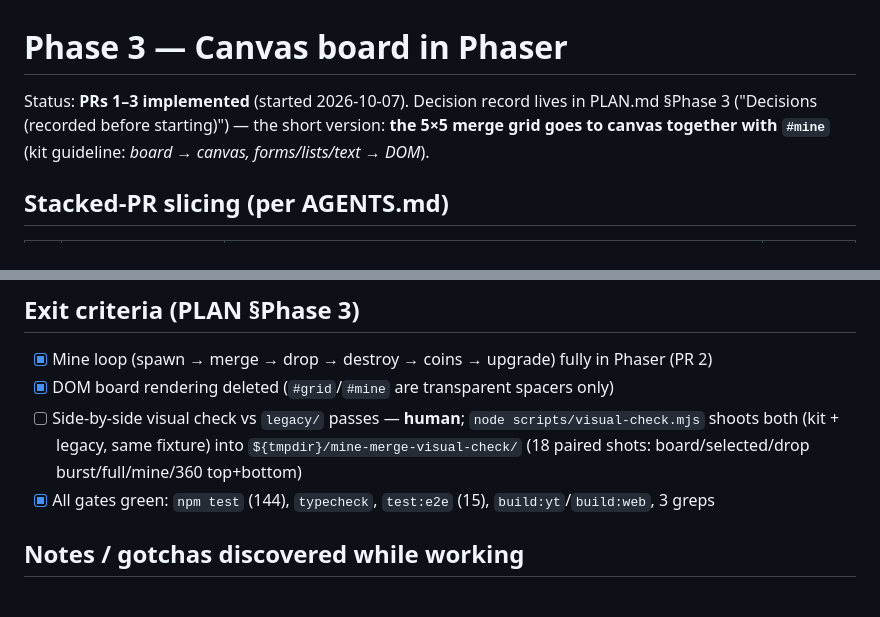
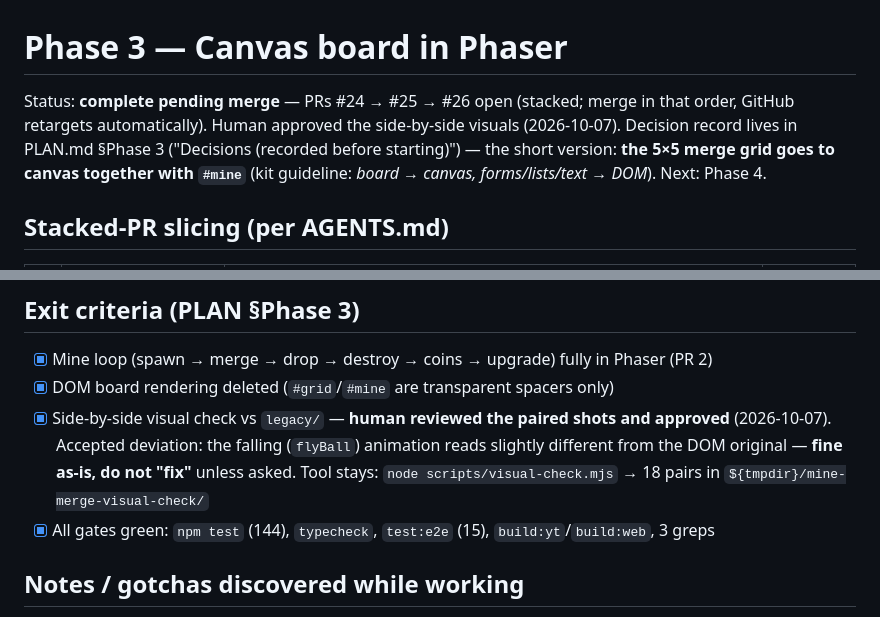
Before and after one commit to logyQT/mine-merge, a Markdown page: docs/phase-3.md, 2 parts joined by grey strips. GitHub-like rendering.

Commit message:
docs(phase-3): human-approved visuals, accepted flyBall deviation, merge status

```diff
--- a/docs/phase-3.md
+++ b/docs/phase-3.md
@@ -1,9 +1,10 @@
 # Phase 3 — Canvas board in Phaser
 
-Status: **PRs 1–3 implemented** (started 2026-10-07). Decision record lives in PLAN.md
-§Phase 3 ("Decisions (recorded before starting)") — the short version: **the 5×5 merge
-grid goes to canvas together with `#mine`** (kit guideline: *board → canvas,
-forms/lists/text → DOM*).
+Status: **complete pending merge** — PRs #24 → #25 → #26 open (stacked; merge in that
+order, GitHub retargets automatically). Human approved the side-by-side visuals
+(2026-10-07). Decision record lives in PLAN.md §Phase 3 ("Decisions (recorded before
+starting)") — the short version: **the 5×5 merge grid goes to canvas together with
+`#mine`** (kit guideline: *board → canvas, forms/lists/text → DOM*). Next: Phase 4.
 
 ## Stacked-PR slicing (per AGENTS.md)
 
@@ -17,9 +18,11 @@ forms/lists/text → DOM*).
 
 - [x] Mine loop (spawn → merge → drop → destroy → coins → upgrade) fully in Phaser (PR 2)
 - [x] DOM board rendering deleted (`#grid`/`#mine` are transparent spacers only)
-- [ ] Side-by-side visual check vs `legacy/` passes — **human**; `node scripts/visual-check.mjs`
-      shoots both (kit + legacy, same fixture) into `${tmpdir}/mine-merge-visual-check/`
-      (18 paired shots: board/selected/drop burst/full/mine/360 top+bottom)
+- [x] Side-by-side visual check vs `legacy/` — **human reviewed the paired shots and
+      approved** (2026-10-07). Accepted deviation: the falling (`flyBall`) animation
+      reads slightly different from the DOM original — **fine as-is, do not "fix"**
+      unless asked. Tool stays: `node scripts/visual-check.mjs` → 18 pairs in
+      `${tmpdir}/mine-merge-visual-check/`
 - [x] All gates green: `npm test` (144), `typecheck`, `test:e2e` (15), `build:yt`/`build:web`, 3 greps
 
 ## Notes / gotchas discovered while working
```
